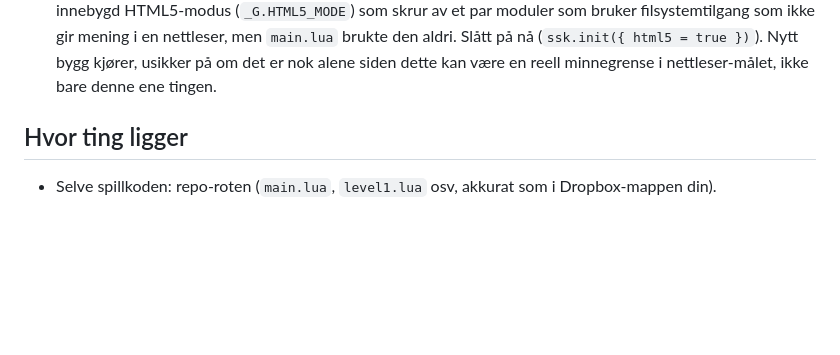
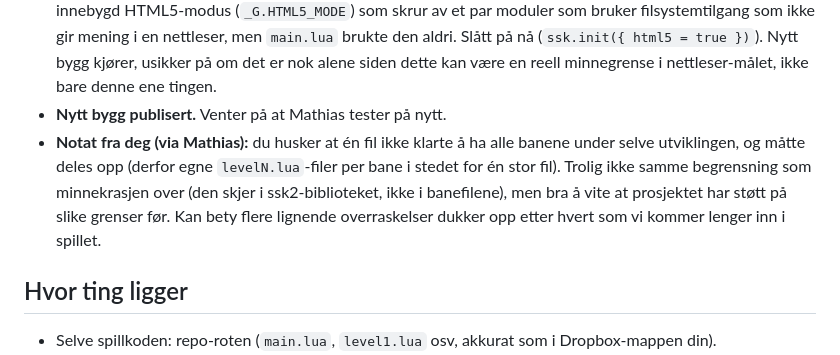
Before and after one commit to t-event/Roller, a Markdown page: TIL-ORJAN.md, the part around the change. GitHub-like rendering; blank space fills up the shorter version.

Commit message:
Oppdater loggen til Ørjan: nytt bygg publisert, notat om tidligere filgrense
Co-Authored-By: Claude Sonnet 5 <noreply@anthropic.com>
Claude-Session: https://claude.ai/code/session_01KM3gBnL2KBiiwgB3FdLDrQ

```diff
--- a/TIL-ORJAN.md
+++ b/TIL-ORJAN.md
@@ -119,6 +119,14 @@ gjort med koden din, i vanlig språk, oppdatert etter hvert.
   (`ssk.init({ html5 = true })`). Nytt bygg kjører, usikker på om det
   er nok alene siden dette kan være en reell minnegrense i
   nettleser-målet, ikke bare denne ene tingen.
+- **Nytt bygg publisert.** Venter på at Mathias tester på nytt.
+- **Notat fra deg (via Mathias):** du husker at én fil ikke klarte å
+  ha alle banene under selve utviklingen, og måtte deles opp (derfor
+  egne `levelN.lua`-filer per bane i stedet for én stor fil). Trolig
+  ikke samme begrensning som minnekrasjen over (den skjer i
+  ssk2-biblioteket, ikke i banefilene), men bra å vite at prosjektet
+  har støtt på slike grenser før. Kan bety flere lignende overraskelser
+  dukker opp etter hvert som vi kommer lenger inn i spillet.
 
 ## Hvor ting ligger
 
```
